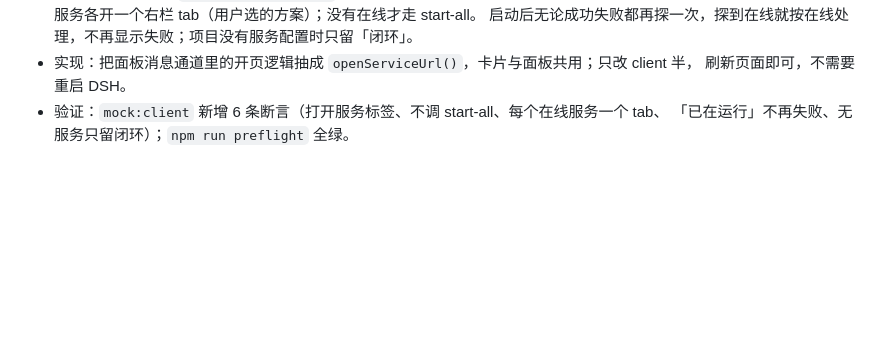
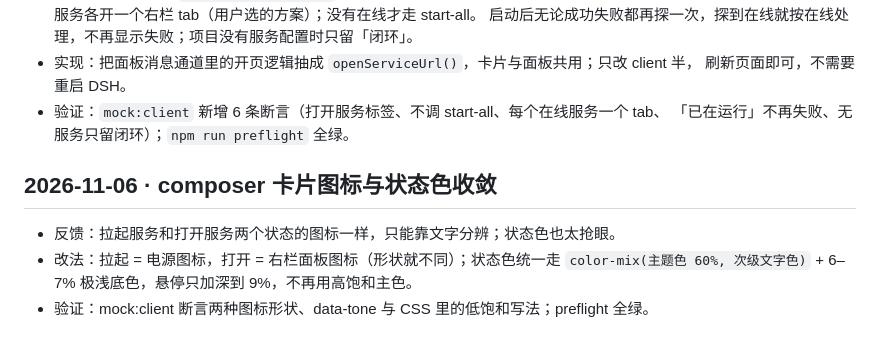
Before and after one commit to Roshenn/dsh-looptree-dashboard, a Markdown page: docs/devlog.md, the part around the change. GitHub-like rendering; blank space fills up the shorter version.

Commit message:
docs: 记录 composer 卡片图标与状态色调整
- CHANGELOG 未发布节追加图标区分与低饱和状态色
- docs/devlog 记反馈、改法与验证

```diff
--- a/docs/devlog.md
+++ b/docs/devlog.md
@@ -606,3 +606,10 @@ node validate-rotation.mjs samples/我的项目.rotation.json   # 先改 id/titl
   刷新页面即可，不需要重启 DSH。
 - 验证：`mock:client` 新增 6 条断言（打开服务标签、不调 start-all、每个在线服务一个 tab、
   「已在运行」不再失败、无服务只留闭环）；`npm run preflight` 全绿。
+
+## 2026-11-06 · composer 卡片图标与状态色收敛
+
+- 反馈：拉起服务和打开服务两个状态的图标一样，只能靠文字分辨；状态色也太抢眼。
+- 改法：拉起 = 电源图标，打开 = 右栏面板图标（形状就不同）；状态色统一走
+  `color-mix(主题色 60%, 次级文字色)` + 6–7% 极浅底色，悬停只加深到 9%，不再用高饱和主色。
+- 验证：mock:client 断言两种图标形状、data-tone 与 CSS 里的低饱和写法；preflight 全绿。
```
Also changed, not shown: CHANGELOG.md (+5 -0 lines).
